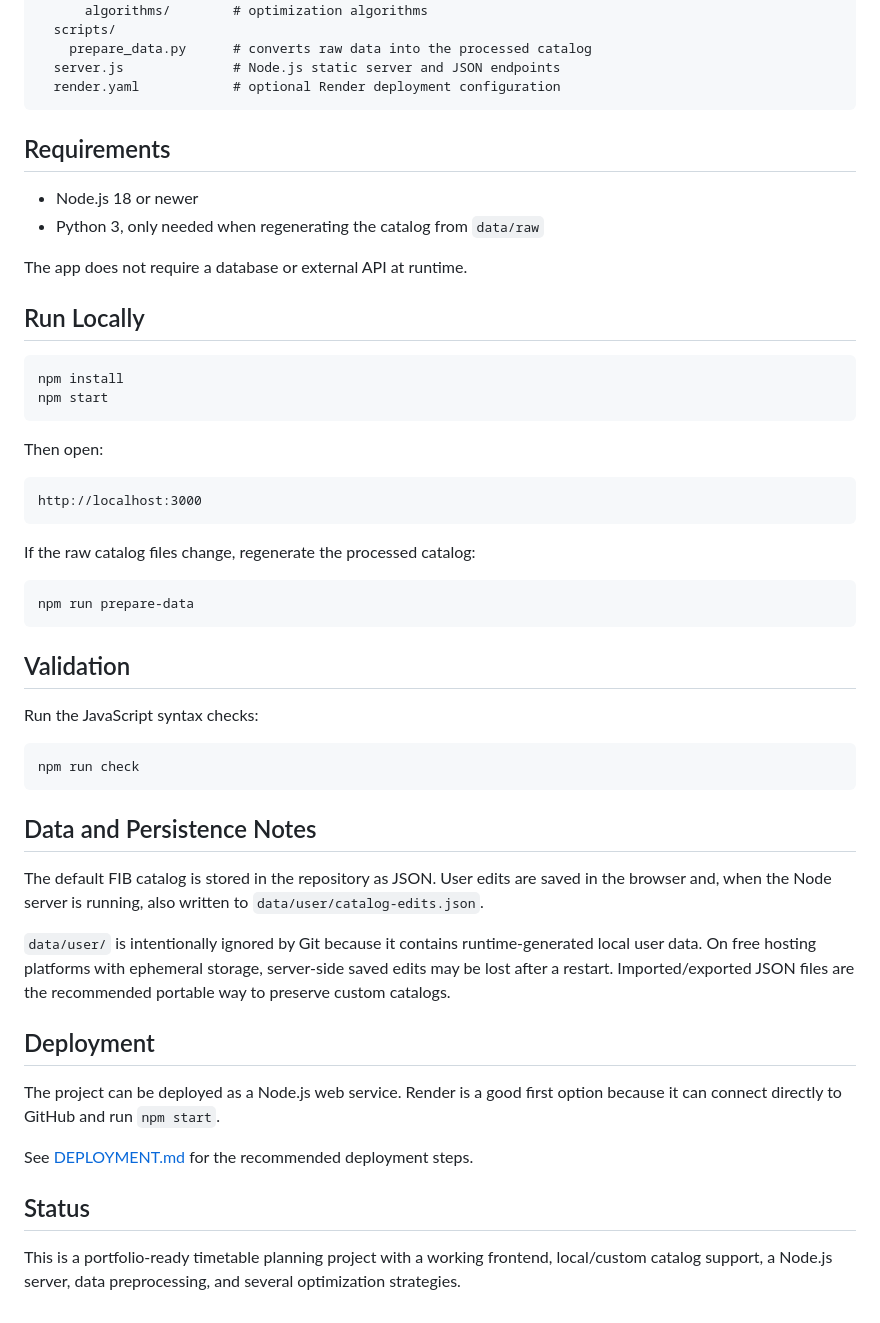
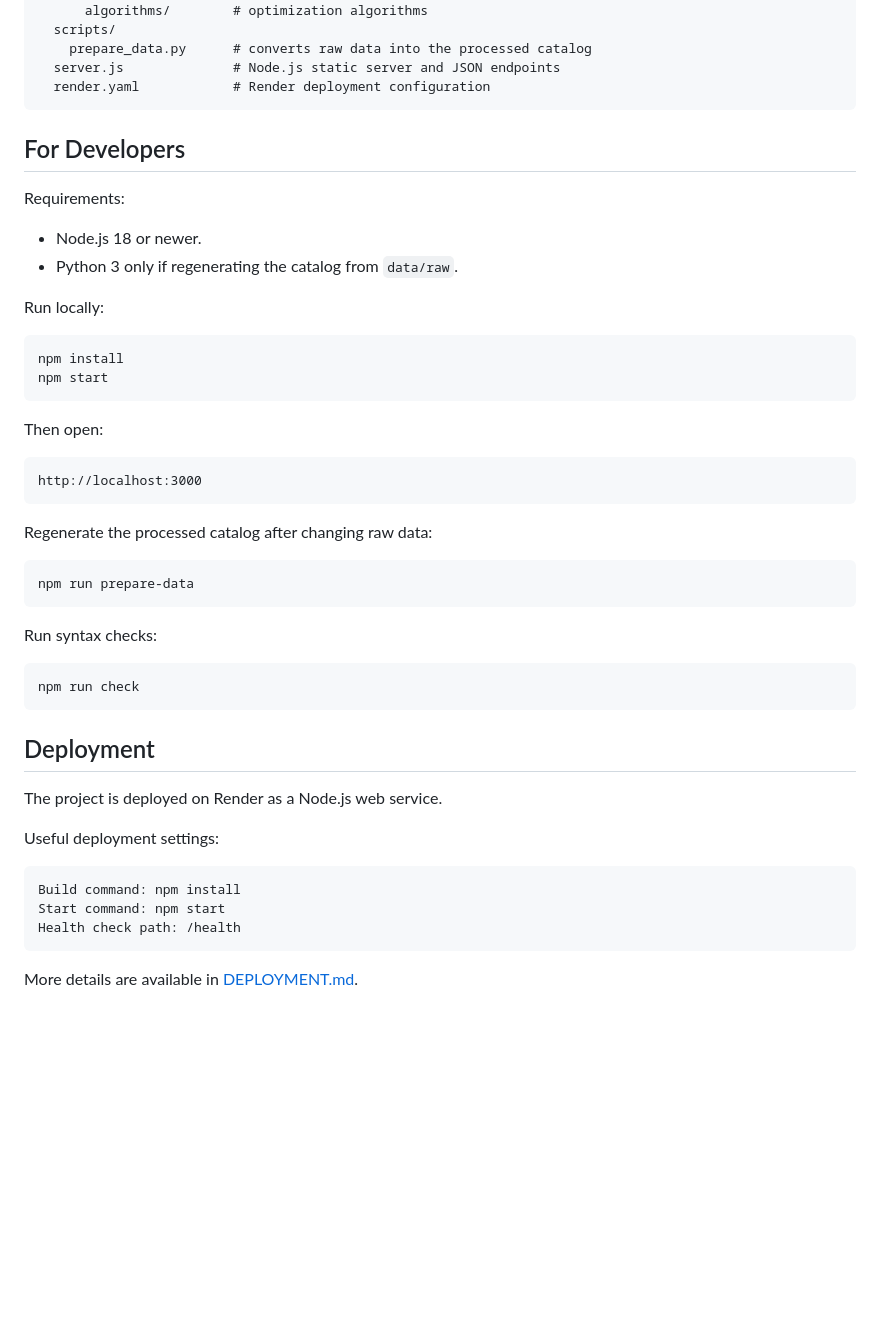
Before and after one commit to RogerGaG/TimetableViewerAndOptimizator, a Markdown page: README.md, the part around one of its changes. GitHub-like rendering; blank space fills up the shorter version.

````diff
--- a/README.md
+++ b/README.md
@@ -67,17 +140,17 @@ timetable-viewer-and-optimizator/
   scripts/
     prepare_data.py      # converts raw data into the processed catalog
   server.js              # Node.js static server and JSON endpoints
-  render.yaml            # optional Render deployment configuration
+  render.yaml            # Render deployment configuration
 ```
 
-## Requirements
+## For Developers
 
-- Node.js 18 or newer
-- Python 3, only needed when regenerating the catalog from `data/raw`
+Requirements:
 
-The app does not require a database or external API at runtime.
+- Node.js 18 or newer.
+- Python 3 only if regenerating the catalog from `data/raw`.
 
-## Run Locally
+Run locally:
 
 ```bash
 npm install
@@ -90,32 +163,28 @@ Then open:
 http://localhost:3000
 ```
 
-If the raw catalog files change, regenerate the processed catalog:
+Regenerate the processed catalog after changing raw data:
 
 ```bash
 npm run prepare-data
 ```
 
-## Validation
-
-Run the JavaScript syntax checks:
+Run syntax checks:
 
 ```bash
 npm run check
 ```
 
-## Data and Persistence Notes
-
-The default FIB catalog is stored in the repository as JSON. User edits are saved in the browser and, when the Node server is running, also written to `data/user/catalog-edits.json`.
-
-`data/user/` is intentionally ignored by Git because it contains runtime-generated local user data. On free hosting platforms with ephemeral storage, server-side saved edits may be lost after a restart. Imported/exported JSON files are the recommended portable way to preserve custom catalogs.
-
 ## Deployment
 
-The project can be deployed as a Node.js web service. Render is a good first option because it can connect directly to GitHub and run `npm start`.
+The project is deployed on Render as a Node.js web service.
 
-See [DEPLOYMENT.md](DEPLOYMENT.md) for the recommended deployment steps.
+Useful deployment settings:
 
-## Status
+```text
+Build command: npm install
+Start command: npm start
+Health check path: /health
+```
 
-This is a portfolio-ready timetable planning project with a working frontend, local/custom catalog support, a Node.js server, data preprocessing, and several optimization strategies.
+More details are available in [DEPLOYMENT.md](DEPLOYMENT.md).
````
Also changed, not shown: other parts of README.md (+107 -34 lines).
